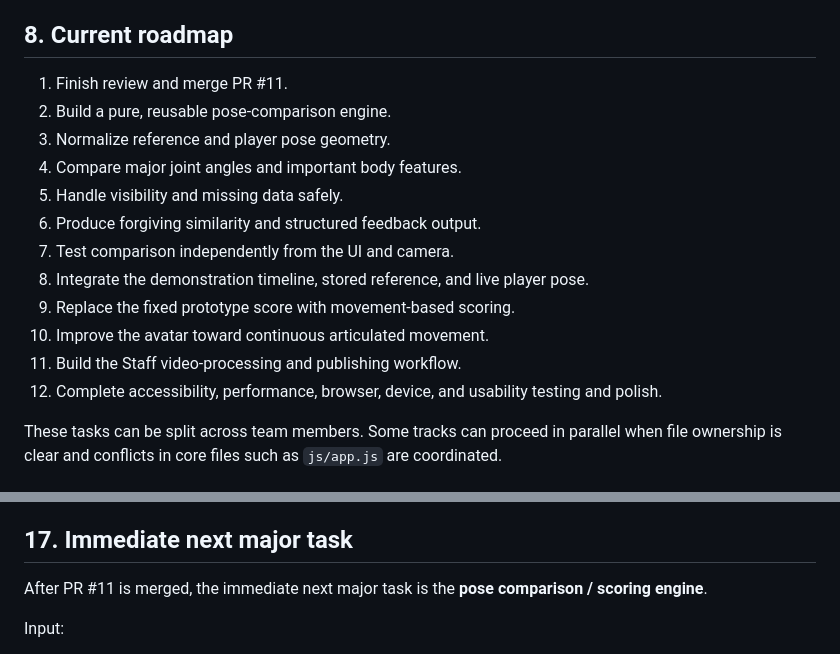
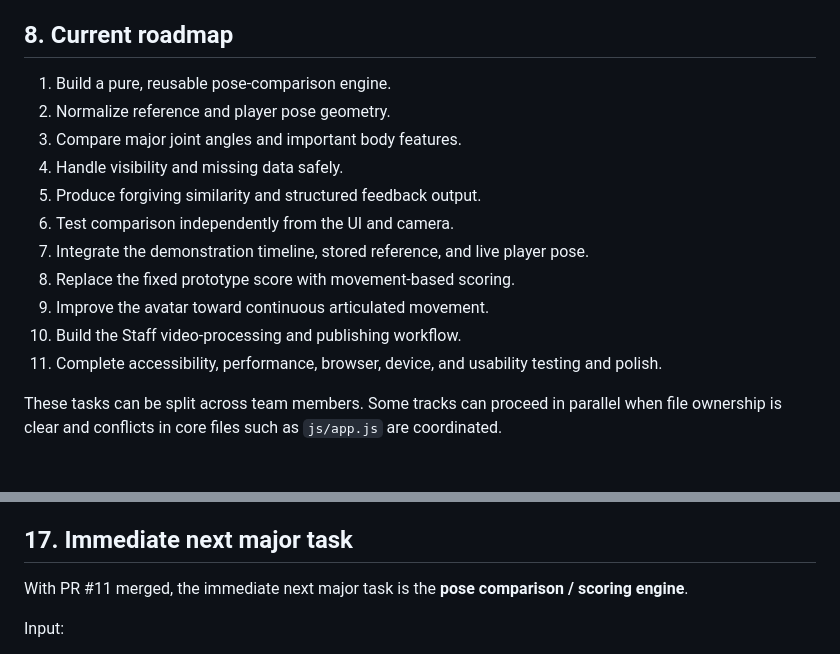
Before and after one commit to harlanluo/Rauawaawa-movement-game, a Markdown page: PROJECT_HANDOFF.md, 2 parts joined by grey strips. Rendered like a GitHub page.

Commit message:
docs: update handoff after PR #11 merge

```diff
--- a/PROJECT_HANDOFF.md
+++ b/PROJECT_HANDOFF.md
@@ -166,18 +166,17 @@ The current lower-resolution video produces 577 samples: 554 selected and 23 mis
 
 ## 8. Current roadmap
 
-1. Finish review and merge PR #11.
-2. Build a pure, reusable pose-comparison engine.
-3. Normalize reference and player pose geometry.
-4. Compare major joint angles and important body features.
-5. Handle visibility and missing data safely.
-6. Produce forgiving similarity and structured feedback output.
-7. Test comparison independently from the UI and camera.
-8. Integrate the demonstration timeline, stored reference, and live player pose.
-9. Replace the fixed prototype score with movement-based scoring.
-10. Improve the avatar toward continuous articulated movement.
-11. Build the Staff video-processing and publishing workflow.
-12. Complete accessibility, performance, browser, device, and usability testing and polish.
+1. Build a pure, reusable pose-comparison engine.
+2. Normalize reference and player pose geometry.
+3. Compare major joint angles and important body features.
+4. Handle visibility and missing data safely.
+5. Produce forgiving similarity and structured feedback output.
+6. Test comparison independently from the UI and camera.
+7. Integrate the demonstration timeline, stored reference, and live player pose.
+8. Replace the fixed prototype score with movement-based scoring.
+9. Improve the avatar toward continuous articulated movement.
+10. Build the Staff video-processing and publishing workflow.
+11. Complete accessibility, performance, browser, device, and usability testing and polish.
 
 These tasks can be split across team members. Some tracks can proceed in parallel when file ownership is clear and conflicts in core files such as `js/app.js` are coordinated.
 
@@ -355,7 +354,7 @@ Minor typo and style-only changes do not require a handoff update.
 
 ## 17. Immediate next major task
 
-After PR #11 is merged, the immediate next major task is the **pose comparison / scoring engine**.
+With PR #11 merged, the immediate next major task is the **pose comparison / scoring engine**.
 
 Input:
 
```
